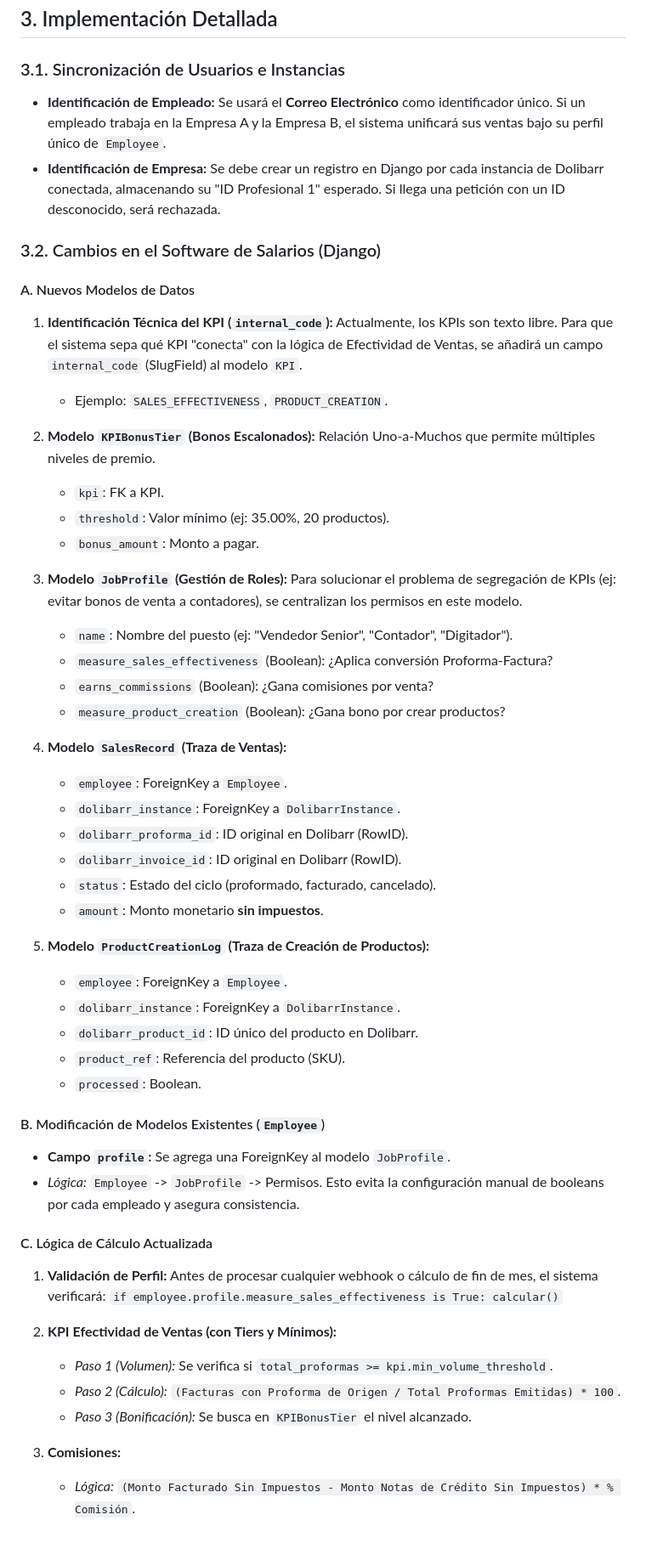
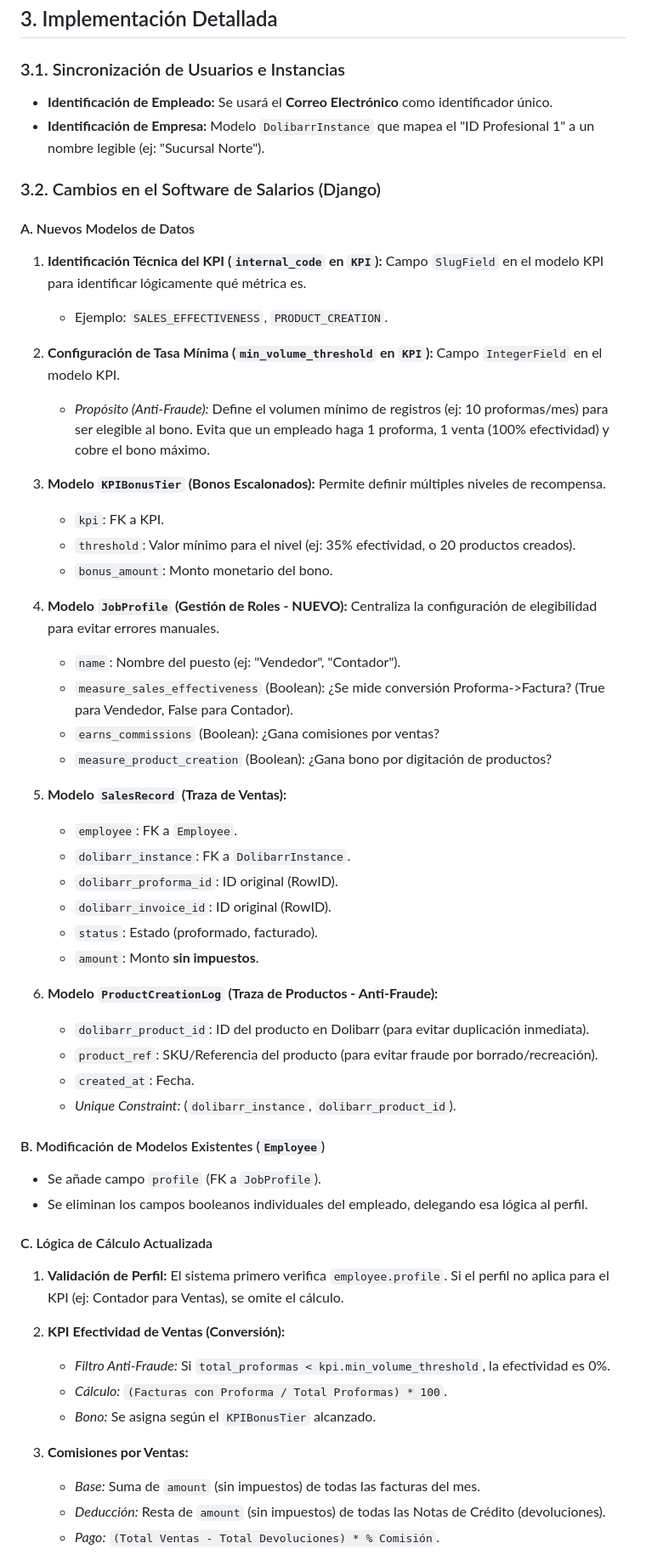
Before and after one commit to bambinounos/employees-overtime, a Markdown page: FEASIBILITY_REPORT.md, the part around one of its changes. Shown at 85% size. Drawn GitHub-style.

Commit message:
Update FEASIBILITY_REPORT.md to v7 with JobProfile and enhanced anti-fraud logic

```diff
--- a/FEASIBILITY_REPORT.md
+++ b/FEASIBILITY_REPORT.md
@@ -33,59 +27,64 @@ Para satisfacer la necesidad de premiar a los digitadores (no vendedores) por la
 ## 3. Implementación Detallada
 
 ### 3.1. Sincronización de Usuarios e Instancias
-*   **Identificación de Empleado:** Se usará el **Correo Electrónico** como identificador único. Si un empleado trabaja en la Empresa A y la Empresa B, el sistema unificará sus ventas bajo su perfil único de `Employee`.
-*   **Identificación de Empresa:** Se debe crear un registro en Django por cada instancia de Dolibarr conectada, almacenando su "ID Profesional 1" esperado. Si llega una petición con un ID desconocido, será rechazada.
+*   **Identificación de Empleado:** Se usará el **Correo Electrónico** como identificador único.
+*   **Identificación de Empresa:** Modelo `DolibarrInstance` que mapea el "ID Profesional 1" a un nombre legible (ej: "Sucursal Norte").
 
 ### 3.2. Cambios en el Software de Salarios (Django)
 
 #### A. Nuevos Modelos de Datos
 
-1.  **Identificación Técnica del KPI (`internal_code`):**
-    Actualmente, los KPIs son texto libre. Para que el sistema sepa qué KPI "conecta" con la lógica de Efectividad de Ventas, se añadirá un campo `internal_code` (SlugField) al modelo `KPI`.
+1.  **Identificación Técnica del KPI (`internal_code` en `KPI`):**
+    Campo `SlugField` en el modelo KPI para identificar lógicamente qué métrica es.
     *   Ejemplo: `SALES_EFFECTIVENESS`, `PRODUCT_CREATION`.
 
-2.  **Modelo `KPIBonusTier` (Bonos Escalonados):**
-    Relación Uno-a-Muchos que permite múltiples niveles de premio.
+2.  **Configuración de Tasa Mínima (`min_volume_threshold` en `KPI`):**
+    Campo `IntegerField` en el modelo KPI.
+    *   *Propósito (Anti-Fraude):* Define el volumen mínimo de registros (ej: 10 proformas/mes) para ser elegible al bono. Evita que un empleado haga 1 proforma, 1 venta (100% efectividad) y cobre el bono máximo.
+
+3.  **Modelo `KPIBonusTier` (Bonos Escalonados):**
+    Permite definir múltiples niveles de recompensa.
     *   `kpi`: FK a KPI.
-    *   `threshold`: Valor mínimo (ej: 35.00%, 20 productos).
-    *   `bonus_amount`: Monto a pagar.
+    *   `threshold`: Valor mínimo para el nivel (ej: 35% efectividad, o 20 productos creados).
+    *   `bonus_amount`: Monto monetario del bono.
 
-3.  **Modelo `JobProfile` (Gestión de Roles):**
-    Para solucionar el problema de segregación de KPIs (ej: evitar bonos de venta a contadores), se centralizan los permisos en este modelo.
-    *   `name`: Nombre del puesto (ej: "Vendedor Senior", "Contador", "Digitador").
-    *   `measure_sales_effectiveness` (Boolean): ¿Aplica conversión Proforma-Factura?
-    *   `earns_commissions` (Boolean): ¿Gana comisiones por venta?
-    *   `measure_product_creation` (Boolean): ¿Gana bono por crear productos?
+4.  **Modelo `JobProfile` (Gestión de Roles - NUEVO):**
+    Centraliza la configuración de elegibilidad para evitar errores manuales.
+    *   `name`: Nombre del puesto (ej: "Vendedor", "Contador").
+    *   `measure_sales_effectiveness` (Boolean): ¿Se mide conversión Proforma->Factura? (True para Vendedor, False para Contador).
+    *   `earns_commissions` (Boolean): ¿Gana comisiones por ventas?
+    *   `measure_product_creation` (Boolean): ¿Gana bono por digitación de productos?
 
-4.  **Modelo `SalesRecord` (Traza de Ventas):**
-    *   `employee`: ForeignKey a `Employee`.
-    *   `dolibarr_instance`: ForeignKey a `DolibarrInstance`.
-    *   `dolibarr_proforma_id`: ID original en Dolibarr (RowID).
-    *   `dolibarr_invoice_id`: ID original en Dolibarr (RowID).
-    *   `status`: Estado del ciclo (proformado, facturado, cancelado).
-    *   `amount`: Monto monetario **sin impuestos**.
+5.  **Modelo `SalesRecord` (Traza de Ventas):**
+    *   `employee`: FK a `Employee`.
+    *   `dolibarr_instance`: FK a `DolibarrInstance`.
+    *   `dolibarr_proforma_id`: ID original (RowID).
+    *   `dolibarr_invoice_id`: ID original (RowID).
+    *   `status`: Estado (proformado, facturado).
+    *   `amount`: Monto **sin impuestos**.
 
-5.  **Modelo `ProductCreationLog` (Traza de Creación de Productos):**
-    *   `employee`: ForeignKey a `Employee`.
-    *   `dolibarr_instance`: ForeignKey a `DolibarrInstance`.
-    *   `dolibarr_product_id`: ID único del producto en Dolibarr.
-    *   `product_ref`: Referencia del producto (SKU).
-    *   `processed`: Boolean.
+6.  **Modelo `ProductCreationLog` (Traza de Productos - Anti-Fraude):**
+    *   `dolibarr_product_id`: ID del producto en Dolibarr (para evitar duplicación inmediata).
+    *   `product_ref`: SKU/Referencia del producto (para evitar fraude por borrado/recreación).
+    *   `created_at`: Fecha.
+    *   *Unique Constraint:* (`dolibarr_instance`, `dolibarr_product_id`).
 
 #### B. Modificación de Modelos Existentes (`Employee`)
-*   **Campo `profile`:** Se agrega una ForeignKey al modelo `JobProfile`.
-*   *Lógica:* `Employee` -> `JobProfile` -> Permisos. Esto evita la configuración manual de booleans por cada empleado y asegura consistencia.
+*   Se añade campo `profile` (FK a `JobProfile`).
+*   Se eliminan los campos booleanos individuales del empleado, delegando esa lógica al perfil.
 
 #### C. Lógica de Cálculo Actualizada
+
 1.  **Validación de Perfil:**
-    Antes de procesar cualquier webhook o cálculo de fin de mes, el sistema verificará:
-    `if employee.profile.measure_sales_effectiveness is True: calcular()`
+    El sistema primero verifica `employee.profile`. Si el perfil no aplica para el KPI (ej: Contador para Ventas), se omite el cálculo.
 
-2.  **KPI Efectividad de Ventas (con Tiers y Mínimos):**
-    *   *Paso 1 (Volumen):* Se verifica si `total_proformas >= kpi.min_volume_threshold`.
-    *   *Paso 2 (Cálculo):* `(Facturas con Proforma de Origen / Total Proformas Emitidas) * 100`.
-    *   *Paso 3 (Bonificación):* Se busca en `KPIBonusTier` el nivel alcanzado.
+2.  **KPI Efectividad de Ventas (Conversión):**
+    *   *Filtro Anti-Fraude:* Si `total_proformas < kpi.min_volume_threshold`, la efectividad es 0%.
+    *   *Cálculo:* `(Facturas con Proforma / Total Proformas) * 100`.
+    *   *Bono:* Se asigna según el `KPIBonusTier` alcanzado.
 
-3.  **Comisiones:**
-    *   *Lógica:* `(Monto Facturado Sin Impuestos - Monto Notas de Crédito Sin Impuestos) * % Comisión`.
+3.  **Comisiones por Ventas:**
+    *   *Base:* Suma de `amount` (sin impuestos) de todas las facturas del mes.
+    *   *Deducción:* Resta de `amount` (sin impuestos) de todas las Notas de Crédito (devoluciones).
+    *   *Pago:* `(Total Ventas - Total Devoluciones) * % Comisión`.
 
```
Also changed, not shown: other parts of FEASIBILITY_REPORT.md (+21 -42 lines).
